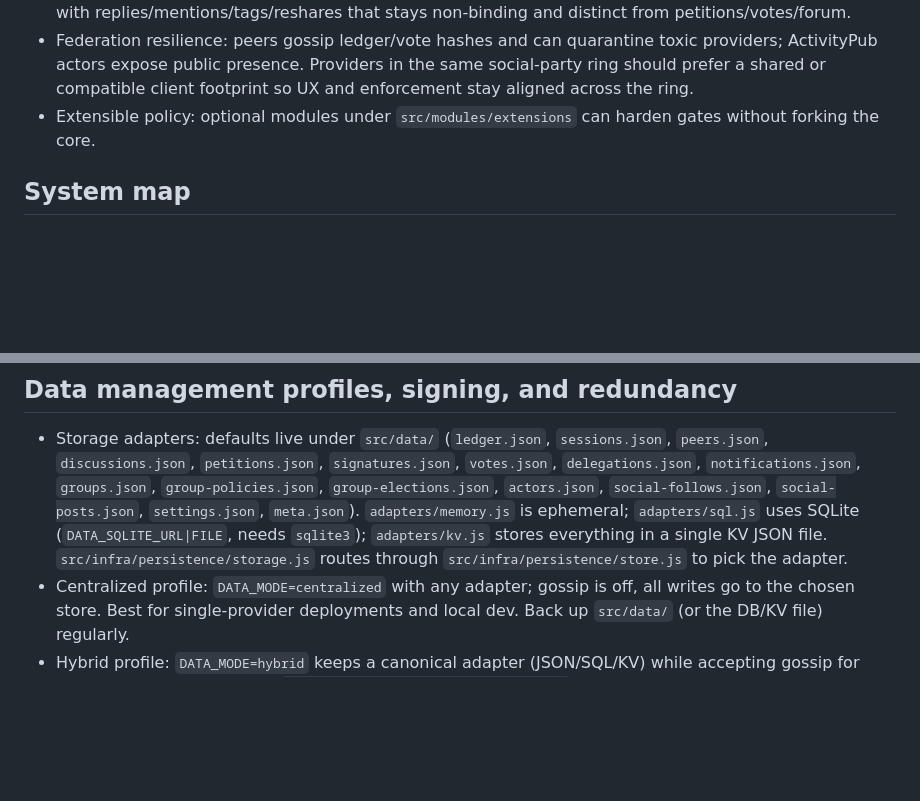
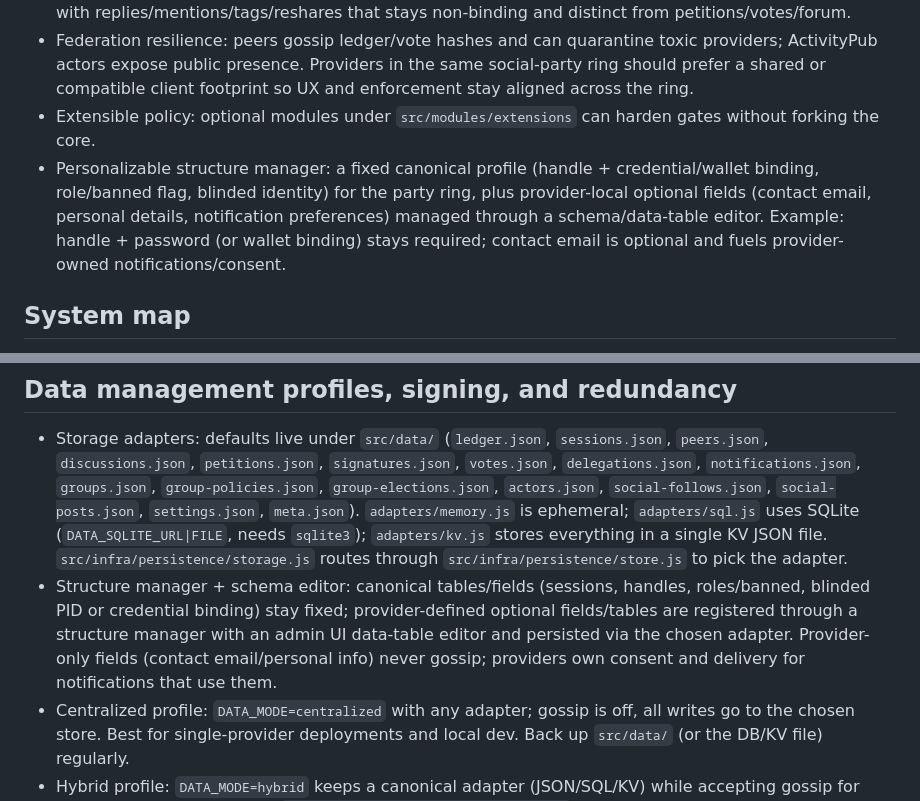
Before and after one commit to cekkr/representative-party-web, a Markdown page: README.md, 2 parts joined by grey strips. Drawn GitHub-style; blank space fills up the shorter version.

Commit message:
data editor roadmap

```diff
--- a/README.md
+++ b/README.md
@@ -17,6 +17,7 @@ A Node.js implementation of the Representative Party "Party Circle" (or party/so
 - Parallel social feed: typed follows (circle/interest/info/alerts) power a short-form “small talk + info” lane with replies/mentions/tags/reshares that stays non-binding and distinct from petitions/votes/forum.
 - Federation resilience: peers gossip ledger/vote hashes and can quarantine toxic providers; ActivityPub actors expose public presence. Providers in the same social-party ring should prefer a shared or compatible client footprint so UX and enforcement stay aligned across the ring.
 - Extensible policy: optional modules under `src/modules/extensions` can harden gates without forking the core.
+- Personalizable structure manager: a fixed canonical profile (handle + credential/wallet binding, role/banned flag, blinded identity) for the party ring, plus provider-local optional fields (contact email, personal details, notification preferences) managed through a schema/data-table editor. Example: handle + password (or wallet binding) stays required; contact email is optional and fuels provider-owned notifications/consent.
 
 ## System map
 - **Entry/server:** `src/index.js`, `src/app/server.js`, `src/app/router.js` (table-driven HTTP dispatch).
@@ -91,6 +92,7 @@ sequenceDiagram
 
 ## Data management profiles, signing, and redundancy
 - Storage adapters: defaults live under `src/data/` (`ledger.json`, `sessions.json`, `peers.json`, `discussions.json`, `petitions.json`, `signatures.json`, `votes.json`, `delegations.json`, `notifications.json`, `groups.json`, `group-policies.json`, `group-elections.json`, `actors.json`, `social-follows.json`, `social-posts.json`, `settings.json`, `meta.json`). `adapters/memory.js` is ephemeral; `adapters/sql.js` uses SQLite (`DATA_SQLITE_URL|FILE`, needs `sqlite3`); `adapters/kv.js` stores everything in a single KV JSON file. `src/infra/persistence/storage.js` routes through `src/infra/persistence/store.js` to pick the adapter.
+- Structure manager + schema editor: canonical tables/fields (sessions, handles, roles/banned, blinded PID or credential binding) stay fixed; provider-defined optional fields/tables are registered through a structure manager with an admin UI data-table editor and persisted via the chosen adapter. Provider-only fields (contact email/personal info) never gossip; providers own consent and delivery for notifications that use them.
 - Centralized profile: `DATA_MODE=centralized` with any adapter; gossip is off, all writes go to the chosen store. Best for single-provider deployments and local dev. Back up `src/data/` (or the DB/KV file) regularly.
 - Hybrid profile: `DATA_MODE=hybrid` keeps a canonical adapter (JSON/SQL/KV) while accepting gossip for redundancy/audit. Pair with `DATA_VALIDATION_LEVEL=observe|strict` to decide if gossip is stored as preview or rejected; `DATA_PREVIEW=true` allows staging until validated. Control pull frequency with `GOSSIP_INTERVAL_SECONDS`.
 - P2P profile: `DATA_MODE=p2p` treats gossip as primary, with an optional local cache. Combine with `DATA_PREVIEW=false` and `DATA_VALIDATION_LEVEL=strict` to only accept signed, validated envelopes. Peers listed in `/circle/peers` seed synchronization; replication logic lives in `src/modules/federation/replication.js`.
```
Also changed, not shown: AI_REFERENCES.md (+3 -0 lines), ROADMAP.md (+2 -0 lines).
